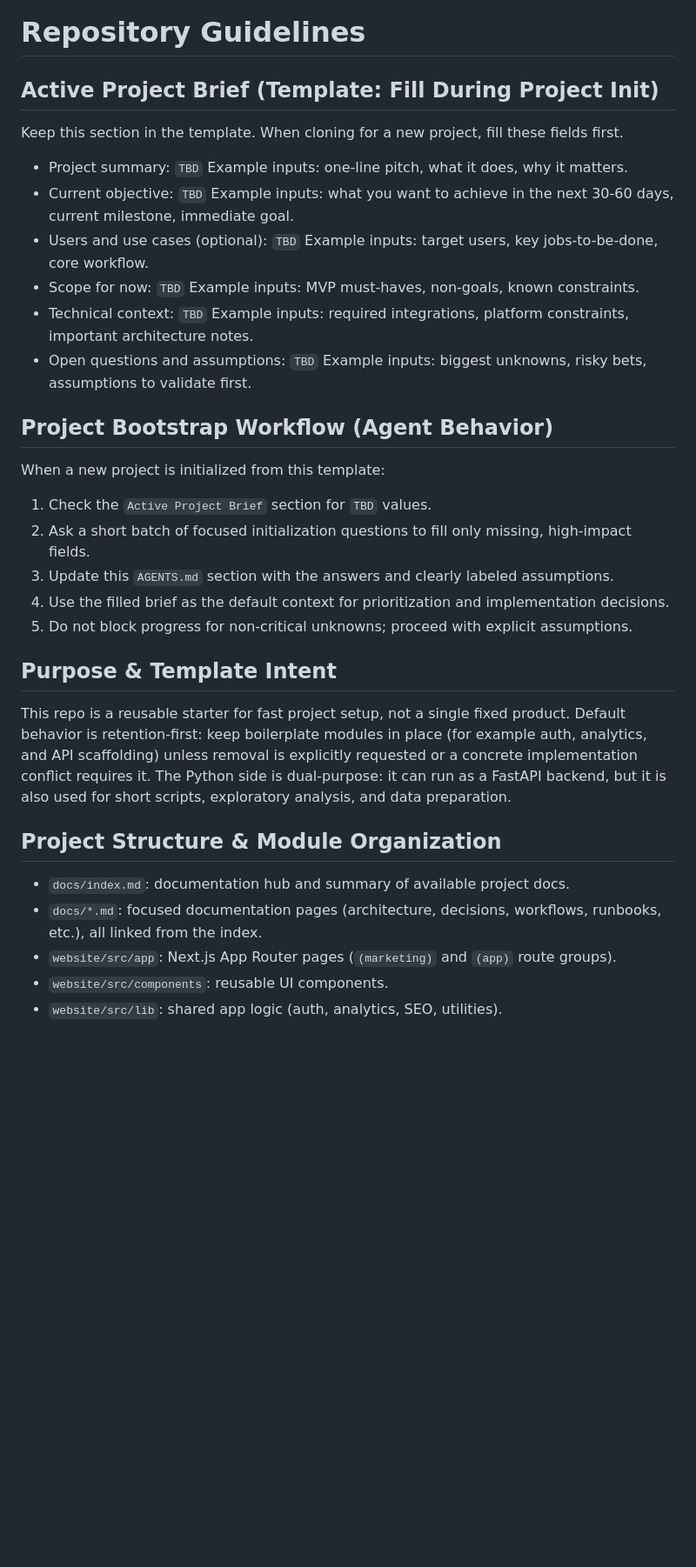
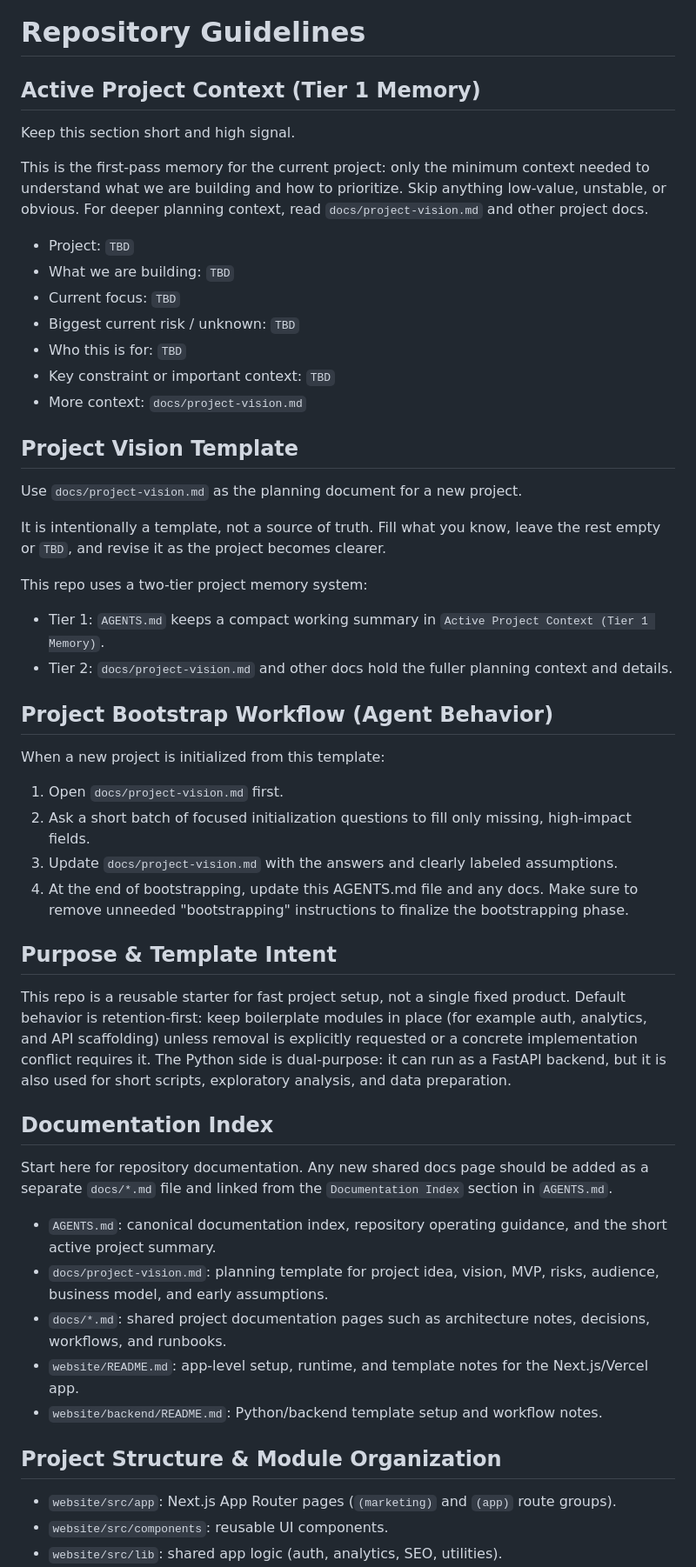
Before and after one commit to OlofHarrysson/saas-template, a Markdown page: AGENTS.md, the part around one of its changes. Shown at 87% size. Rendered like a GitHub page; blank space fills up the shorter version.

Commit message:
Add project vision template

```diff
--- a/AGENTS.md
+++ b/AGENTS.md
@@ -1,40 +1,55 @@
 # Repository Guidelines
 
-## Active Project Brief (Template: Fill During Project Init)
+## Active Project Context (Tier 1 Memory)
 
-Keep this section in the template. When cloning for a new project, fill these fields first.
+Keep this section short and high signal.
 
-- Project summary: `TBD`
-  Example inputs: one-line pitch, what it does, why it matters.
-- Current objective: `TBD`
-  Example inputs: what you want to achieve in the next 30-60 days, current milestone, immediate goal.
-- Users and use cases (optional): `TBD`
-  Example inputs: target users, key jobs-to-be-done, core workflow.
-- Scope for now: `TBD`
-  Example inputs: MVP must-haves, non-goals, known constraints.
-- Technical context: `TBD`
-  Example inputs: required integrations, platform constraints, important architecture notes.
-- Open questions and assumptions: `TBD`
-  Example inputs: biggest unknowns, risky bets, assumptions to validate first.
+This is the first-pass memory for the current project: only the minimum context needed to understand what we are building and how to prioritize. Skip anything low-value, unstable, or obvious. For deeper planning context, read `docs/project-vision.md` and other project docs.
+
+- Project: `TBD`
+- What we are building: `TBD`
+- Current focus: `TBD`
+- Biggest current risk / unknown: `TBD`
+- Who this is for: `TBD`
+- Key constraint or important context: `TBD`
+- More context: `docs/project-vision.md`
+
+## Project Vision Template
+
+Use `docs/project-vision.md` as the planning document for a new project.
+
+It is intentionally a template, not a source of truth. Fill what you know, leave the rest empty or `TBD`, and revise it as the project becomes clearer.
+
+This repo uses a two-tier project memory system:
+
+- Tier 1: `AGENTS.md` keeps a compact working summary in `Active Project Context (Tier 1 Memory)`.
+- Tier 2: `docs/project-vision.md` and other docs hold the fuller planning context and details.
 
 ## Project Bootstrap Workflow (Agent Behavior)
 
 When a new project is initialized from this template:
 
-1. Check the `Active Project Brief` section for `TBD` values.
+1. Open `docs/project-vision.md` first.
 2. Ask a short batch of focused initialization questions to fill only missing, high-impact fields.
-3. Update this `AGENTS.md` section with the answers and clearly labeled assumptions.
-4. Use the filled brief as the default context for prioritization and implementation decisions.
-5. Do not block progress for non-critical unknowns; proceed with explicit assumptions.
+3. Update `docs/project-vision.md` with the answers and clearly labeled assumptions.
+4. At the end of bootstrapping, update this AGENTS.md file and any docs. Make sure to remove unneeded "bootstrapping" instructions to finalize the bootstrapping phase.
 
 ## Purpose & Template Intent
 
 This repo is a reusable starter for fast project setup, not a single fixed product. Default behavior is retention-first: keep boilerplate modules in place (for example auth, analytics, and API scaffolding) unless removal is explicitly requested or a concrete implementation conflict requires it. The Python side is dual-purpose: it can run as a FastAPI backend, but it is also used for short scripts, exploratory analysis, and data preparation.
 
+## Documentation Index
+
+Start here for repository documentation. Any new shared docs page should be added as a separate `docs/*.md` file and linked from the `Documentation Index` section in `AGENTS.md`.
+
+- `AGENTS.md`: canonical documentation index, repository operating guidance, and the short active project summary.
+- `docs/project-vision.md`: planning template for project idea, vision, MVP, risks, audience, business model, and early assumptions.
+- `docs/*.md`: shared project documentation pages such as architecture notes, decisions, workflows, and runbooks.
+- `website/README.md`: app-level setup, runtime, and template notes for the Next.js/Vercel app.
+- `website/backend/README.md`: Python/backend template setup and workflow notes.
+
 ## Project Structure & Module Organization
 
-- `docs/index.md`: documentation hub and summary of available project docs.
-- `docs/*.md`: focused documentation pages (architecture, decisions, workflows, runbooks, etc.), all linked from the index.
 - `website/src/app`: Next.js App Router pages (`(marketing)` and `(app)` route groups).
 - `website/src/components`: reusable UI components.
 - `website/src/lib`: shared app logic (auth, analytics, SEO, utilities).
```
Also changed, not shown: other parts of AGENTS.md (+0 -2 lines), docs/index.md (deleted, +0 -23 lines), docs/project-vision.md (added, +92 -0 lines).
